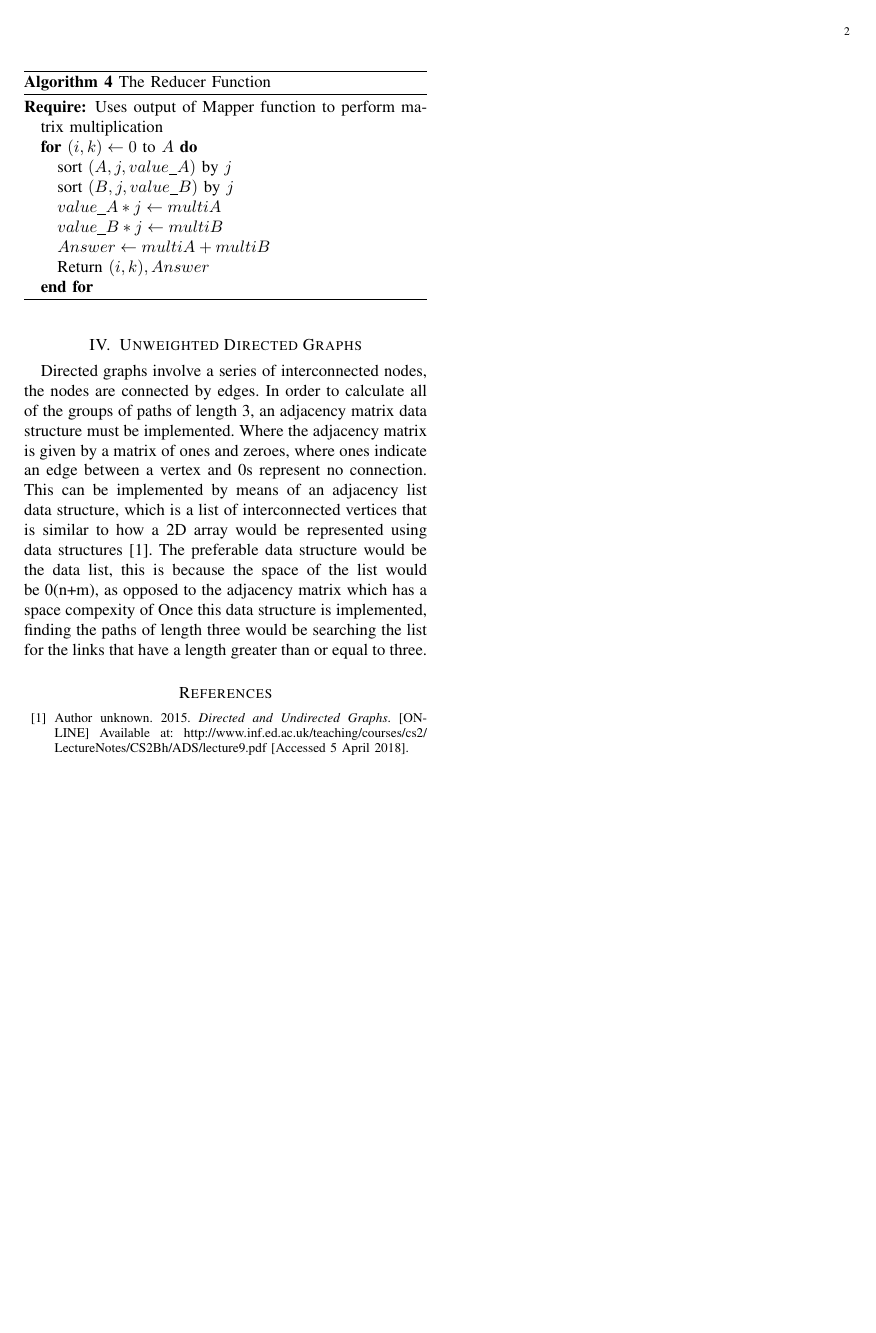
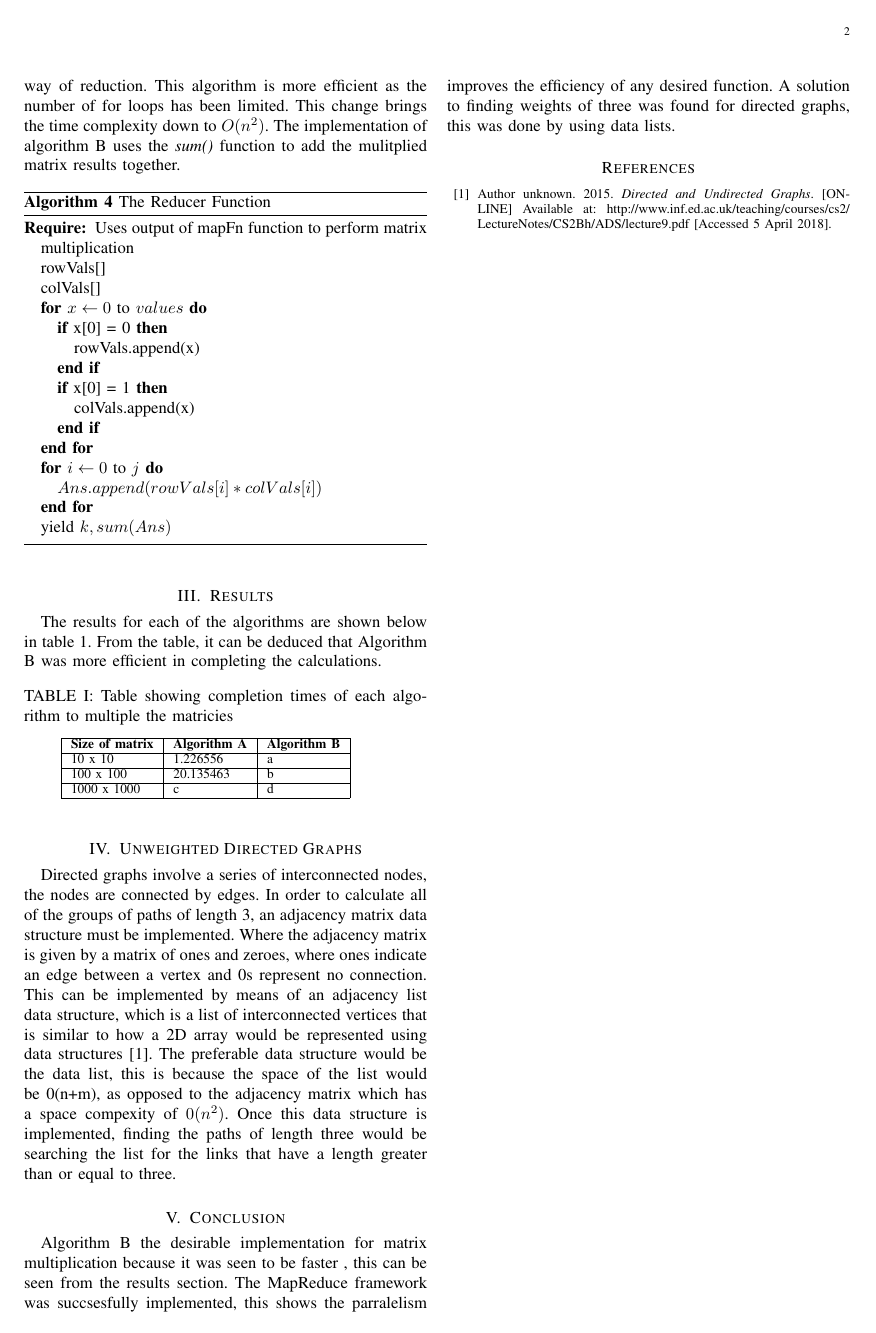
Before and after one commit to sashabii/ELEN4020_Lab3, a LaTeX paper (Lab3Report/lab3report.tex): page 2 of 2. Compiled offline with pdfLaTeX.

Commit message:
finished report just add results

```diff
--- a/Lab3Report/lab3report.tex
+++ b/Lab3Report/lab3report.tex
@@ -11,7 +11,7 @@
 \graphicspath{{images/}}
 
 \title{ELEN4020A: Data Intensive Computing Lab 3}
-\author{Jared Gautier (820687), Nick Raal (793528), Sasha Berkowitz (818737), Arunima Pathania()}
+\author{Jared Gautier (820687), Nick Raal (793528), Sasha Berkowitz (818737), Arunima Pathania(1117426)}
 %\IEEEauthorblockN{School of Electrical and Information Engineering, University of the Witwatersrand} \ {ELEN4020: Data Intensive Computing}
 
 
@@ -123,27 +129,50 @@
 
 
 	\subsubsection{Reducer}
+	The reducer function implemented can be seen in Algorithm 4. This algoritm employes a different way of reduction. This algorithm is more efficient as the number of for loops has been limited. This change brings the time complexity down to $O(n^{2})$. The implementation of algorithm B uses the \textit{sum()} function to add the mulitplied matrix results together.
+
 
 
 		\begin{algorithm}
 			\caption{The Reducer Function}
 			\begin{algorithmic}
-				\REQUIRE {Uses output of Mapper function to perform matrix multiplication}
+				\REQUIRE {Uses output of mapFn function to perform matrix multiplication}
 
+				\STATE{rowVals[]}
+				\STATE{colVals[]}
 
-				\FOR{$(i,k) \leftarrow 0$ to $A$}
+				\FOR{$x \leftarrow 0$ to $values$}
 
-				\STATE sort $(A, j, value\_ A)$ by $j$
-				\STATE sort $(B, j, value\_ B)$ by $j$
-				\STATE $value\_ A*j \leftarrow multiA$
-				\STATE $value\_ B*j \leftarrow multiB$
-				\STATE $ Answer \leftarrow  multiA + multiB$
+				\IF{x[0] = 0}
+				\STATE{rowVals.append(x)}
+				\ENDIF
+				\IF{x[0] = 1}
+				\STATE{colVals.append(x)}
+				\ENDIF
 
-				\STATE Return $(i,k),Answer$
 				\ENDFOR
+				\FOR{$i \leftarrow 0$ to $j$}
+				\STATE $Ans.append(rowVals[i]*colVals[i])$
+				\ENDFOR
+
+				\STATE yield $ k,sum(Ans)$
+
 
 			\end{algorithmic}
 		\end{algorithm}
 
 	\section{Results}
+	The results for each of the algorithms are shown below in table 1. From the table, it can be deduced that Algorithm B was more efficient in completing the calculations.
 
+\begin{table}[!h]
+	\centering
+	\caption{Table showing completion times of each algorithm to multiple the matricies}
+	\label{my-label}
+	\begin{tabular}{|l|l|l|ll}
+		\cline{1-3}
+		\textbf{Size of matrix} & \textbf{Algorithm A} & \textbf{Algorithm B} &  &  \\ \cline{1-3}
+		10 x 10                 & 1.226556             & a                    &  &  \\ \cline{1-3}
+		100 x 100               & 20.135463            & b                    &  &  \\ \cline{1-3}
+		1000 x 1000             & c                    & d                    &  &  \\ \cline{1-3}
+	\end{tabular}
+\end{table}
@@ -153,8 +179,15 @@
 
 
 	\section{Unweighted Directed Graphs}
-	Directed graphs involve a series of interconnected nodes, the nodes are connected by edges. In order to calculate all of the groups of paths of length 3, an adjacency matrix data structure must be implemented. Where the adjacency matrix is given by a matrix of ones and zeroes, where ones indicate an edge between a vertex and 0s represent no connection. This can be implemented by means of an adjacency list data structure, which is a list of interconnected vertices that is similar to how a 2D array would be represented using data structures \cite{graph}. The preferable data structure would be the data list, this is because the space of the list would be 0(n+m), as opposed to the adjacency matrix which has a space  compexity of %0(n^{2}).
+	Directed graphs involve a series of interconnected nodes, the nodes are connected by edges. In order to calculate all of the groups of paths of length 3, an adjacency matrix data structure must be implemented. Where the adjacency matrix is given by a matrix of ones and zeroes, where ones indicate an edge between a vertex and 0s represent no connection. This can be implemented by means of an adjacency list data structure, which is a list of interconnected vertices that is similar to how a 2D array would be represented using data structures \cite{graph}. The preferable data structure would be the data list, this is because the space of the list would be 0(n+m), as opposed to the adjacency matrix which has a space  compexity of $0(n^{2})$.
 	Once this data structure is implemented, finding the paths of length three would be searching the list for the links that have a length greater than or equal to three.
+
+
+\section{Conclusion}
+Algorithm B the desirable implementation for matrix multiplication because it was seen to be faster , this can be seen from the results section. The MapReduce framework was succsesfully implemented, this shows the parralelism improves the efficiency of any desired function. A solution to finding weights of three was found for directed graphs, this was done by using data lists.
+
+
+
 
 	\begin{thebibliography}{12}
 		\bibitem{graph}
```
Also changed, not shown: Lab3Report/lab3report.pdf, Lab3Report/lab3report.tex (23 more changed lines), 3 other files.
